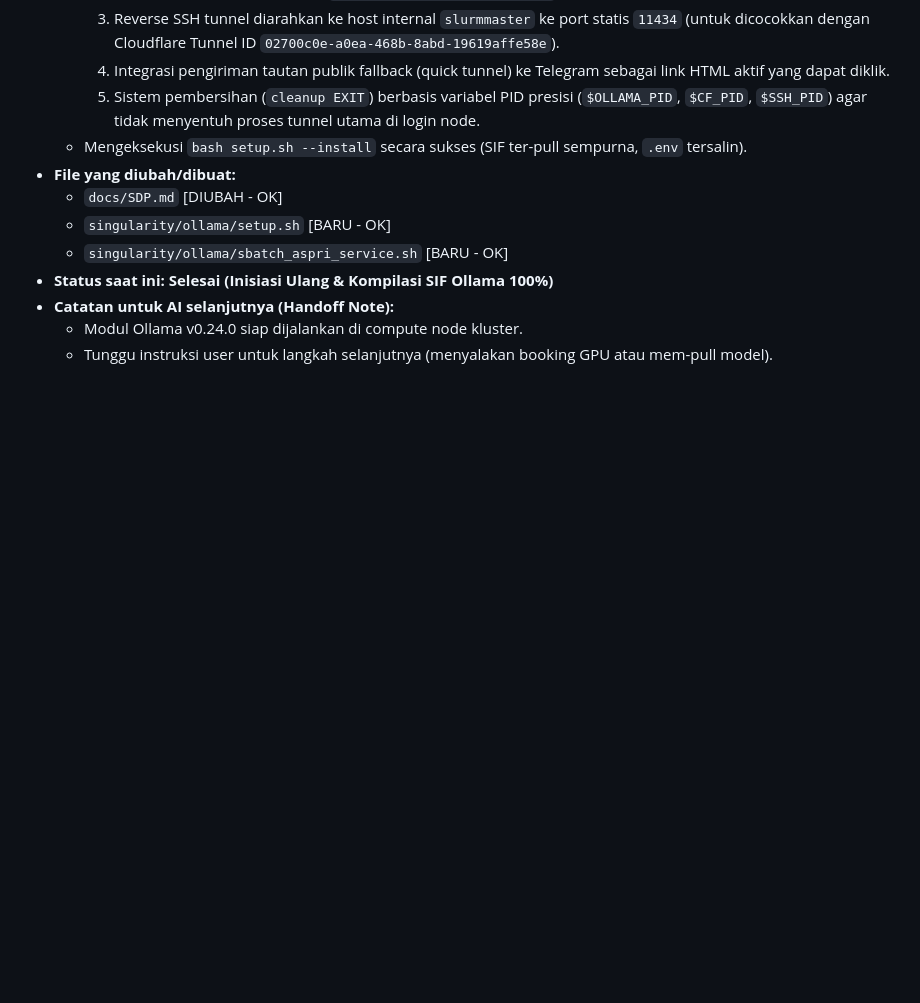
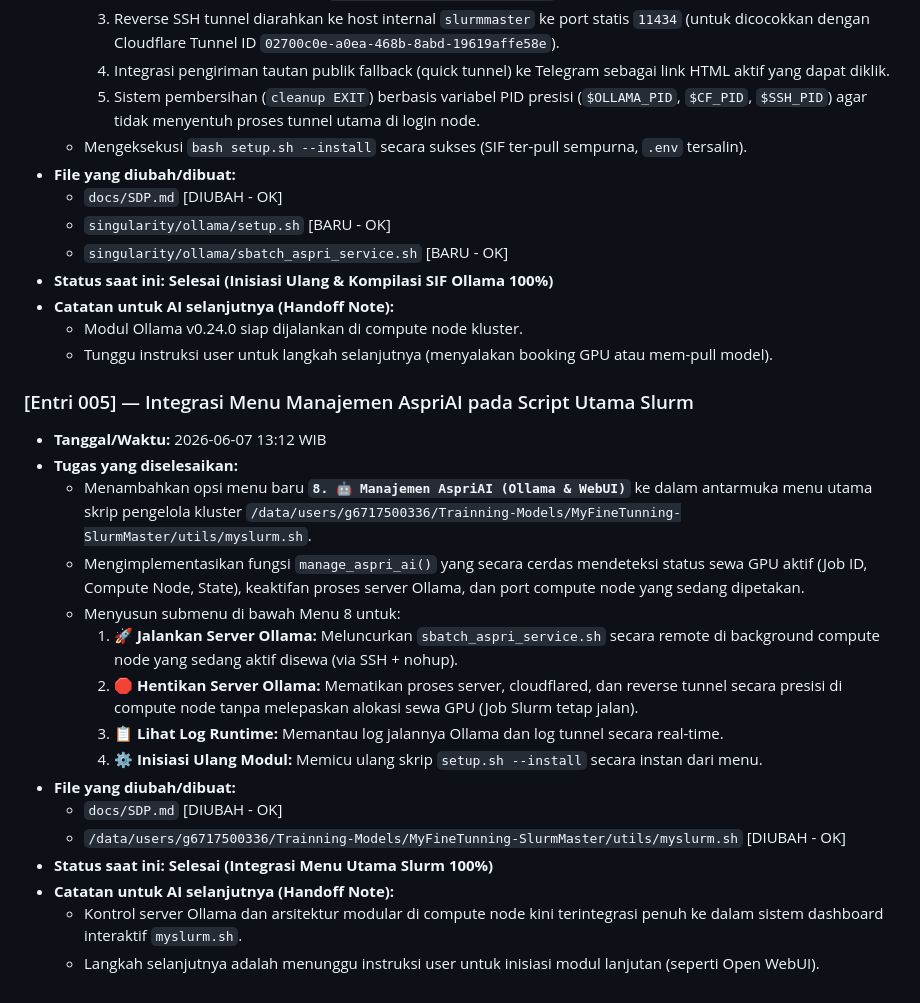
Before and after one commit to vnot-programming/aspri, a Markdown page: docs/SDP.md, the part around the change. GitHub-like rendering; blank space fills up the shorter version.

Commit message:
docs: log AspriAI management menu integration to myslurm.sh in SDP.md

```diff
--- a/docs/SDP.md
+++ b/docs/SDP.md
@@ -107,3 +107,21 @@ gantt
 *   **Catatan untuk AI selanjutnya (Handoff Note):**
     *   Modul Ollama v0.24.0 siap dijalankan di compute node kluster.
     *   Tunggu instruksi user untuk langkah selanjutnya (menyalakan booking GPU atau mem-pull model).
+
+### [Entri 005] — Integrasi Menu Manajemen AspriAI pada Script Utama Slurm
+*   **Tanggal/Waktu:** 2026-06-07 13:12 WIB
+*   **Tugas yang diselesaikan:**
+    *   Menambahkan opsi menu baru **`8. 🤖 Manajemen AspriAI (Ollama & WebUI)`** ke dalam antarmuka menu utama skrip pengelola kluster `/data/users/g6717500336/Trainning-Models/MyFineTunning-SlurmMaster/utils/myslurm.sh`.
+    *   Mengimplementasikan fungsi `manage_aspri_ai()` yang secara cerdas mendeteksi status sewa GPU aktif (Job ID, Compute Node, State), keaktifan proses server Ollama, dan port compute node yang sedang dipetakan.
+    *   Menyusun submenu di bawah Menu 8 untuk:
+        1.  🚀 **Jalankan Server Ollama:** Meluncurkan `sbatch_aspri_service.sh` secara remote di background compute node yang sedang aktif disewa (via SSH + nohup).
+        2.  🛑 **Hentikan Server Ollama:** Mematikan proses server, cloudflared, dan reverse tunnel secara presisi di compute node tanpa melepaskan alokasi sewa GPU (Job Slurm tetap jalan).
+        3.  📋 **Lihat Log Runtime:** Memantau log jalannya Ollama dan log tunnel secara real-time.
+        4.  ⚙️ **Inisiasi Ulang Modul:** Memicu ulang skrip `setup.sh --install` secara instan dari menu.
+*   **File yang diubah/dibuat:**
+    *   `docs/SDP.md` [DIUBAH - OK]
+    *   `/data/users/g6717500336/Trainning-Models/MyFineTunning-SlurmMaster/utils/myslurm.sh` [DIUBAH - OK]
+*   **Status saat ini:** **Selesai (Integrasi Menu Utama Slurm 100%)**
+*   **Catatan untuk AI selanjutnya (Handoff Note):**
+    *   Kontrol server Ollama dan arsitektur modular di compute node kini terintegrasi penuh ke dalam sistem dashboard interaktif `myslurm.sh`.
+    *   Langkah selanjutnya adalah menunggu instruksi user untuk inisiasi modul lanjutan (seperti Open WebUI).
```
